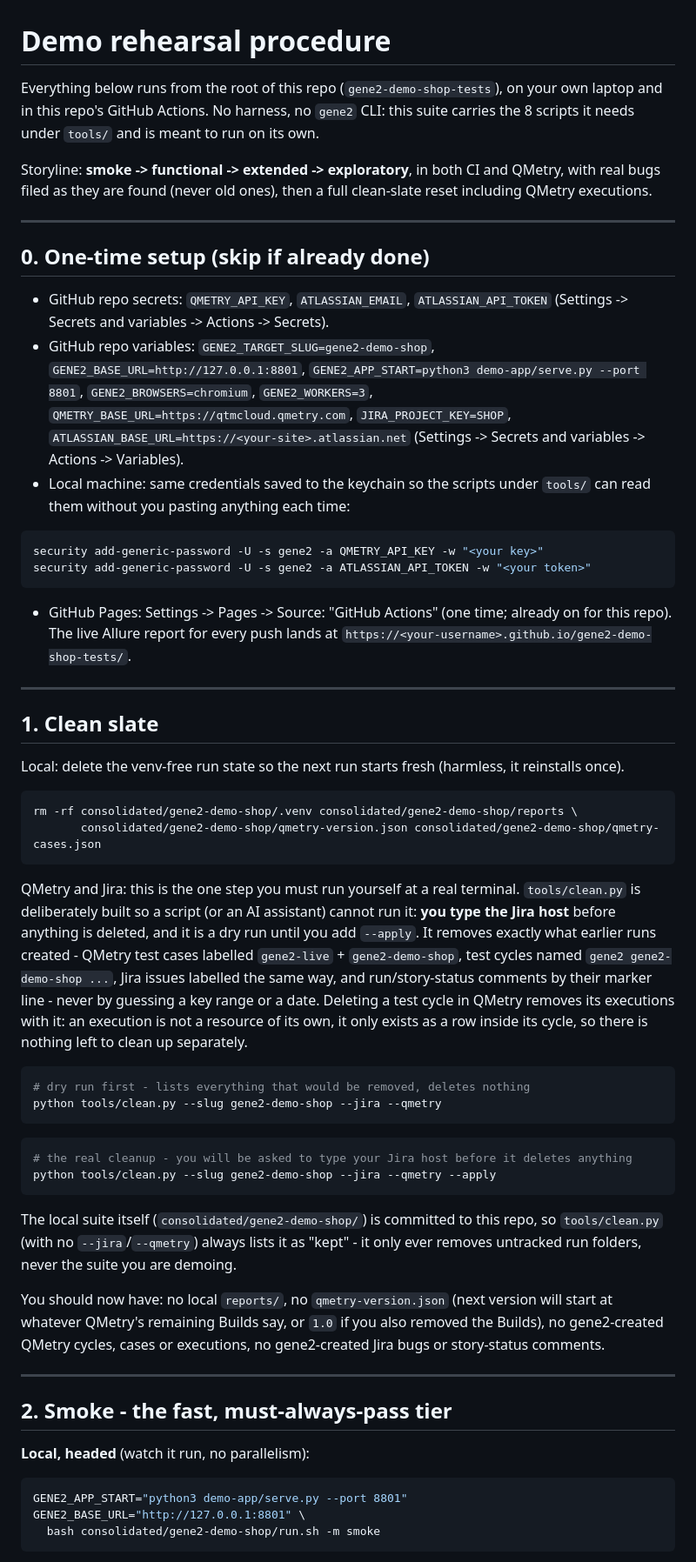
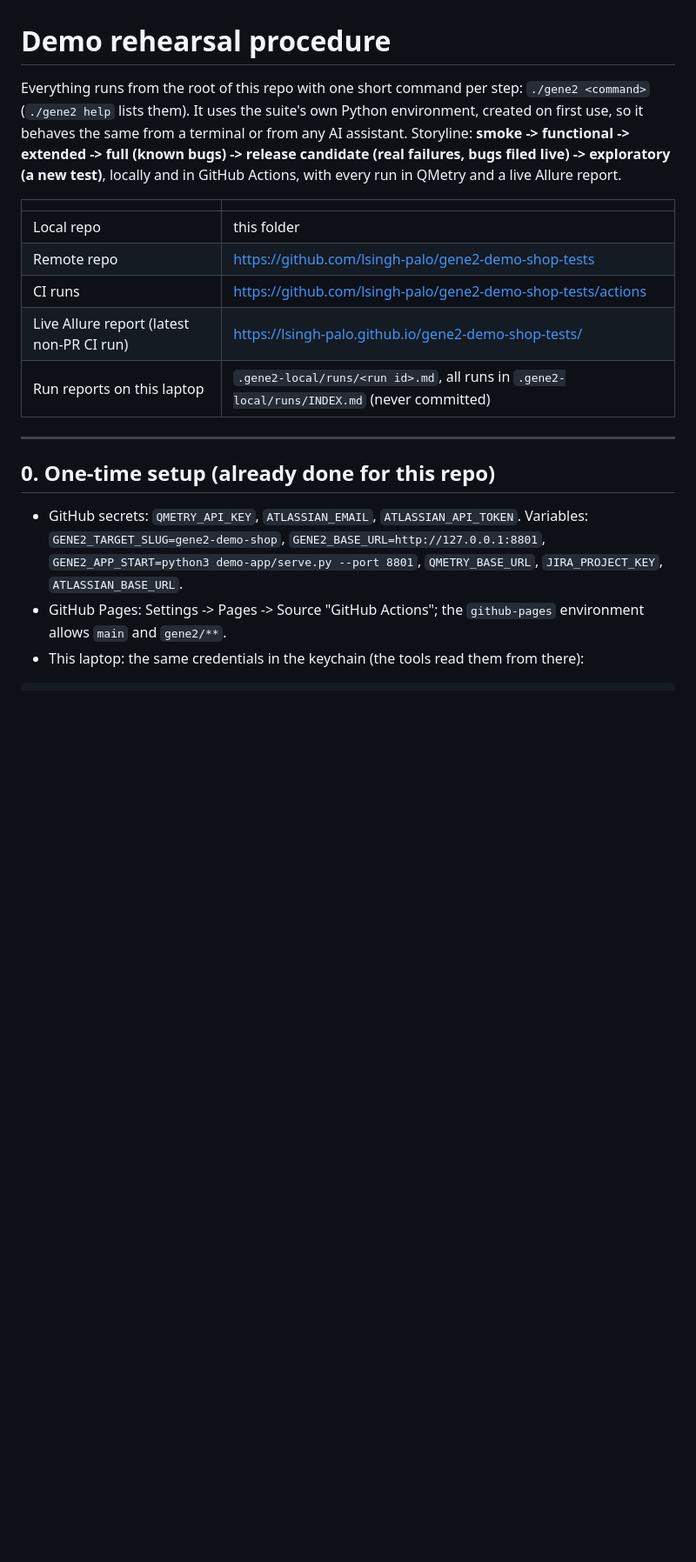
Before and after one commit to lsingh-palo/gene2-demo-shop-tests, a Markdown page: DEMO-REHEARSAL.md, the part around one of its changes. Shown at 87% size. GitHub-like rendering; blank space fills up the shorter version.

````diff
--- a/DEMO-REHEARSAL.md
+++ b/DEMO-REHEARSAL.md
@@ -1,82 +1,29 @@
 # Demo rehearsal procedure
 
-Everything below runs from the root of this repo (`gene2-demo-shop-tests`), on your own laptop and
-in this repo's GitHub Actions. No harness, no `gene2` CLI: this suite carries the 8 scripts it
-needs under `tools/` and is meant to run on its own.
+Everything runs from the root of this repo with one short command per step: `./gene2 <command>`
+(`./gene2 help` lists them). It uses the suite's own Python environment, created on first use, so
+it behaves the same from a terminal or from any AI assistant. Storyline: **smoke -> functional ->
+extended -> full (known bugs) -> release candidate (real failures, bugs filed live) -> exploratory
+(a new test)**, locally and in GitHub Actions, with every run in QMetry and a live Allure report.
 
-Storyline: **smoke -> functional -> extended -> exploratory**, in both CI and QMetry, with real
-bugs filed as they are found (never old ones), then a full clean-slate reset including QMetry
-executions.
+| | |
+|---|---|
+| Local repo | this folder |
+| Remote repo | https://github.com/lsingh-palo/gene2-demo-shop-tests |
+| CI runs | https://github.com/lsingh-palo/gene2-demo-shop-tests/actions |
+| Live Allure report (latest non-PR CI run) | https://lsingh-palo.github.io/gene2-demo-shop-tests/ |
+| Run reports on this laptop | `.gene2-local/runs/<run id>.md`, all runs in `.gene2-local/runs/INDEX.md` (never committed) |
 
 ---
 
-## 0. One-time setup (skip if already done)
+## 0. One-time setup (already done for this repo)
 
-- GitHub repo secrets: `QMETRY_API_KEY`, `ATLASSIAN_EMAIL`, `ATLASSIAN_API_TOKEN` (Settings ->
-  Secrets and variables -> Actions -> Secrets).
-- GitHub repo variables: `GENE2_TARGET_SLUG=gene2-demo-shop`, `GENE2_BASE_URL=http://127.0.0.1:8801`,
-  `GENE2_APP_START=python3 demo-app/serve.py --port 8801`, `GENE2_BROWSERS=chromium`,
-  `GENE2_WORKERS=3`, `QMETRY_BASE_URL=https://qtmcloud.qmetry.com`, `JIRA_PROJECT_KEY=SHOP`,
-  `ATLASSIAN_BASE_URL=https://<your-site>.atlassian.net` (Settings -> Secrets and variables ->
-  Actions -> Variables).
-- Local machine: same credentials saved to the keychain so the scripts under `tools/` can read
-  them without you pasting anything each time:
+- GitHub secrets: `QMETRY_API_KEY`, `ATLASSIAN_EMAIL`, `ATLASSIAN_API_TOKEN`. Variables:
+  `GENE2_TARGET_SLUG=gene2-demo-shop`, `GENE2_BASE_URL=http://127.0.0.1:8801`,
+  `GENE2_APP_START=python3 demo-app/serve.py --port 8801`, `QMETRY_BASE_URL`, `JIRA_PROJECT_KEY`,
+  `ATLASSIAN_BASE_URL`.
+- GitHub Pages: Settings -> Pages -> Source "GitHub Actions"; the `github-pages` environment allows
+  `main` and `gene2/**`.
+- This laptop: the same credentials in the keychain (the tools read them from there):
 
 ```bash
-security add-generic-password -U -s gene2 -a QMETRY_API_KEY -w "<your key>"
-security add-generic-password -U -s gene2 -a ATLASSIAN_API_TOKEN -w "<your token>"
-```
-
-- GitHub Pages: Settings -> Pages -> Source: "GitHub Actions" (one time; already on for this repo).
-  The live Allure report for every push lands at
-  `https://<your-username>.github.io/gene2-demo-shop-tests/`.
-
----
-
-## 1. Clean slate
-
-Local: delete the venv-free run state so the next run starts fresh (harmless, it reinstalls once).
-
-```bash
-rm -rf consolidated/gene2-demo-shop/.venv consolidated/gene2-demo-shop/reports \
-       consolidated/gene2-demo-shop/qmetry-version.json consolidated/gene2-demo-shop/qmetry-cases.json
-```
-
-QMetry and Jira: this is the one step you must run yourself at a real terminal. `tools/clean.py` is
-deliberately built so a script (or an AI assistant) cannot run it: **you type the Jira host**
-before anything is deleted, and it is a dry run until you add `--apply`. It removes exactly what
-earlier runs created - QMetry test cases labelled `gene2-live` + `gene2-demo-shop`, test cycles
-named `gene2 gene2-demo-shop ...`, Jira issues labelled the same way, and run/story-status comments
-by their marker line - never by guessing a key range or a date. Deleting a test cycle in QMetry
-removes its executions with it: an execution is not a resource of its own, it only exists as a row
-inside its cycle, so there is nothing left to clean up separately.
-
-```bash
-# dry run first - lists everything that would be removed, deletes nothing
-python tools/clean.py --slug gene2-demo-shop --jira --qmetry
-```
-
-```bash
-# the real cleanup - you will be asked to type your Jira host before it deletes anything
-python tools/clean.py --slug gene2-demo-shop --jira --qmetry --apply
-```
-
-The local suite itself (`consolidated/gene2-demo-shop/`) is committed to this repo, so
-`tools/clean.py` (with no `--jira`/`--qmetry`) always lists it as "kept" - it only ever removes
-untracked run folders, never the suite you are demoing.
-
-You should now have: no local `reports/`, no `qmetry-version.json` (next version will start at
-whatever QMetry's remaining Builds say, or `1.0` if you also removed the Builds), no gene2-created
-QMetry cycles, cases or executions, no gene2-created Jira bugs or story-status comments.
-
----
-
-## 2. Smoke - the fast, must-always-pass tier
-
-**Local, headed** (watch it run, no parallelism):
-
-```bash
-GENE2_APP_START="python3 demo-app/serve.py --port 8801" GENE2_BASE_URL="http://127.0.0.1:8801" \
-  bash consolidated/gene2-demo-shop/run.sh -m smoke
-```
-
````
Also changed, not shown: other parts of DEMO-REHEARSAL.md (+115 -195 lines).
